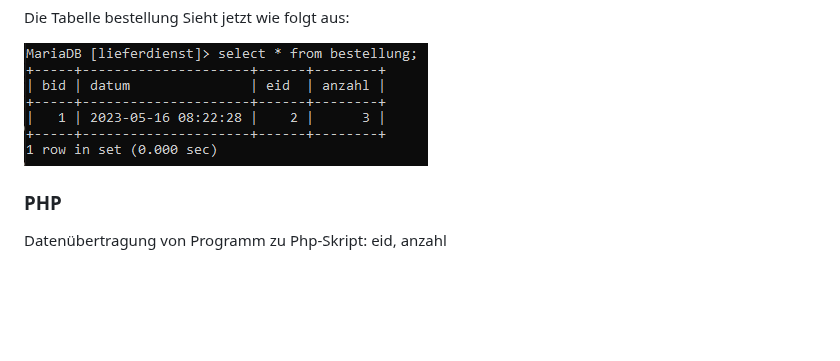
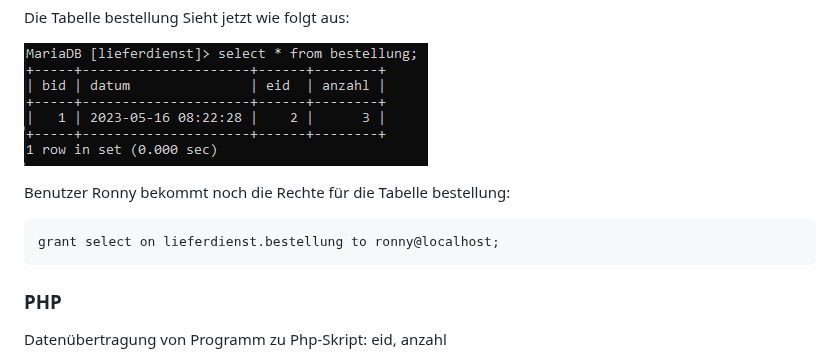
Before and after one commit to labpa/Schule, a Markdown page: C#/Essen_im_Netz.md, the part around the change. GitHub-like rendering; blank space fills up the shorter version.

Commit message:
ronny wird rechts

````diff
--- a/C#/Essen_im_Netz.md
+++ b/C#/Essen_im_Netz.md
@@ -558,6 +558,12 @@ Die Tabelle bestellung Sieht jetzt wie folgt aus:
 
 ![Alt text](./img/allfrombestellung.PNG)
 
+Benutzer Ronny bekommt noch die Rechte für die Tabelle bestellung:
+
+```SQL
+grant select on lieferdienst.bestellung to ronny@localhost;
+```
+
 ### PHP
 Datenübertragung von Programm zu Php-Skript: eid, anzahl
 
````
